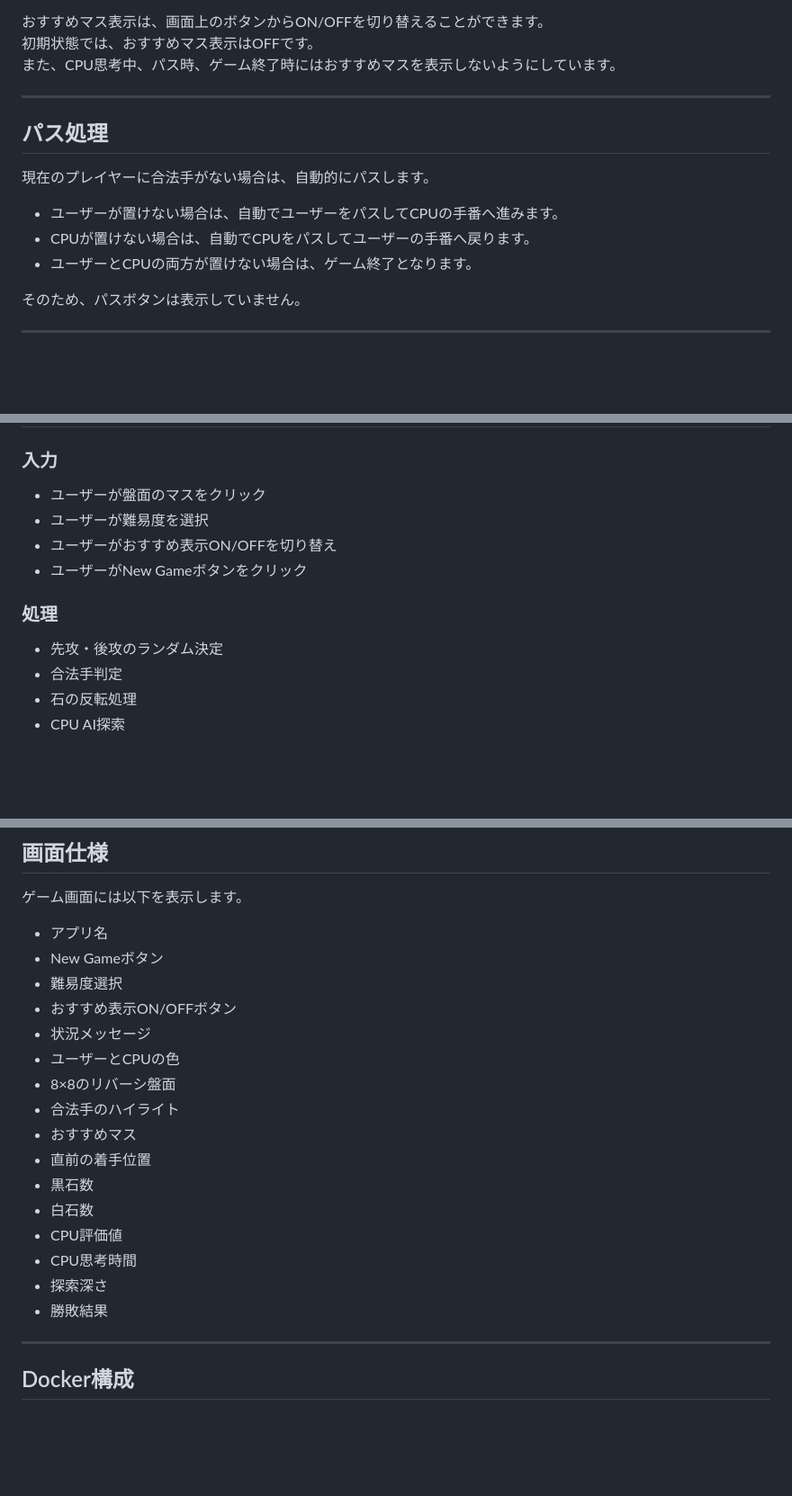
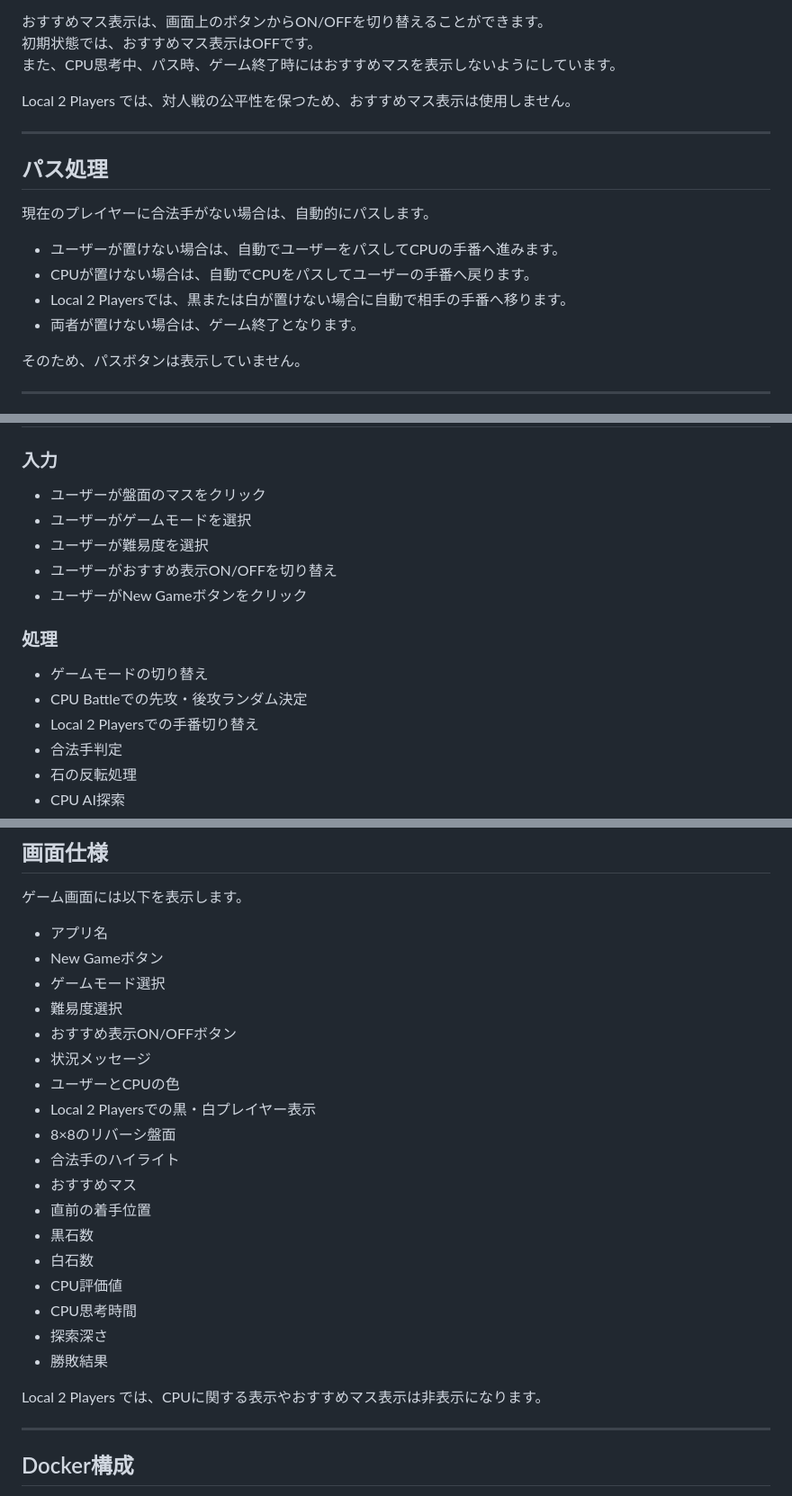
Before and after one commit to mitsuki096/reversi-ai-battle, a Markdown page: README.md, 3 parts joined by grey strips. Shown at 90% size. Drawn GitHub-style; blank space fills up the shorter version.

```diff
--- a/README.md
+++ b/README.md
@@ -86,6 +106,8 @@ CPU思考時間は最大3秒程度を目安としています。
 初期状態では、おすすめマス表示はOFFです。
 また、CPU思考中、パス時、ゲーム終了時にはおすすめマスを表示しないようにしています。
 
+Local 2 Players では、対人戦の公平性を保つため、おすすめマス表示は使用しません。
+
 ---
 
 ## パス処理
@@ -94,7 +116,8 @@ CPU思考時間は最大3秒程度を目安としています。
 
 - ユーザーが置けない場合は、自動でユーザーをパスしてCPUの手番へ進みます。
 - CPUが置けない場合は、自動でCPUをパスしてユーザーの手番へ戻ります。
-- ユーザーとCPUの両方が置けない場合は、ゲーム終了となります。
+- Local 2 Playersでは、黒または白が置けない場合に自動で相手の手番へ移ります。
+- 両者が置けない場合は、ゲーム終了となります。
 
 そのため、パスボタンは表示していません。
 
@@ -185,13 +209,16 @@ http://localhost:8080
 ### 入力
 
 - ユーザーが盤面のマスをクリック
+- ユーザーがゲームモードを選択
 - ユーザーが難易度を選択
 - ユーザーがおすすめ表示ON/OFFを切り替え
 - ユーザーがNew Gameボタンをクリック
 
 ### 処理
 
-- 先攻・後攻のランダム決定
+- ゲームモードの切り替え
+- CPU Battleでの先攻・後攻ランダム決定
+- Local 2 Playersでの手番切り替え
 - 合法手判定
 - 石の反転処理
 - CPU AI探索
@@ -224,10 +252,12 @@ http://localhost:8080
 
 - アプリ名
 - New Gameボタン
+- ゲームモード選択
 - 難易度選択
 - おすすめ表示ON/OFFボタン
 - 状況メッセージ
 - ユーザーとCPUの色
+- Local 2 Playersでの黒・白プレイヤー表示
 - 8×8のリバーシ盤面
 - 合法手のハイライト
 - おすすめマス
@@ -238,6 +268,8 @@ http://localhost:8080
 - CPU思考時間
 - 探索深さ
 - 勝敗結果
+
+Local 2 Players では、CPUに関する表示やおすすめマス表示は非表示になります。
 
 ---
 
```
Also changed, not shown: other parts of README.md (+31 -7 lines).
